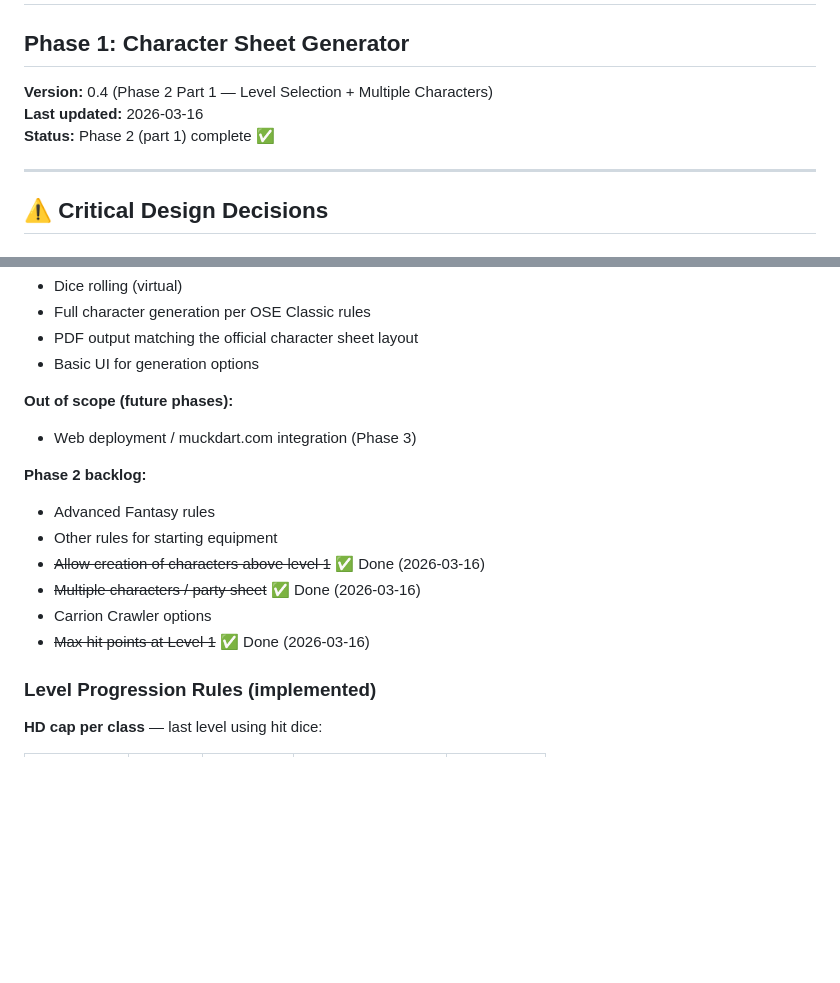
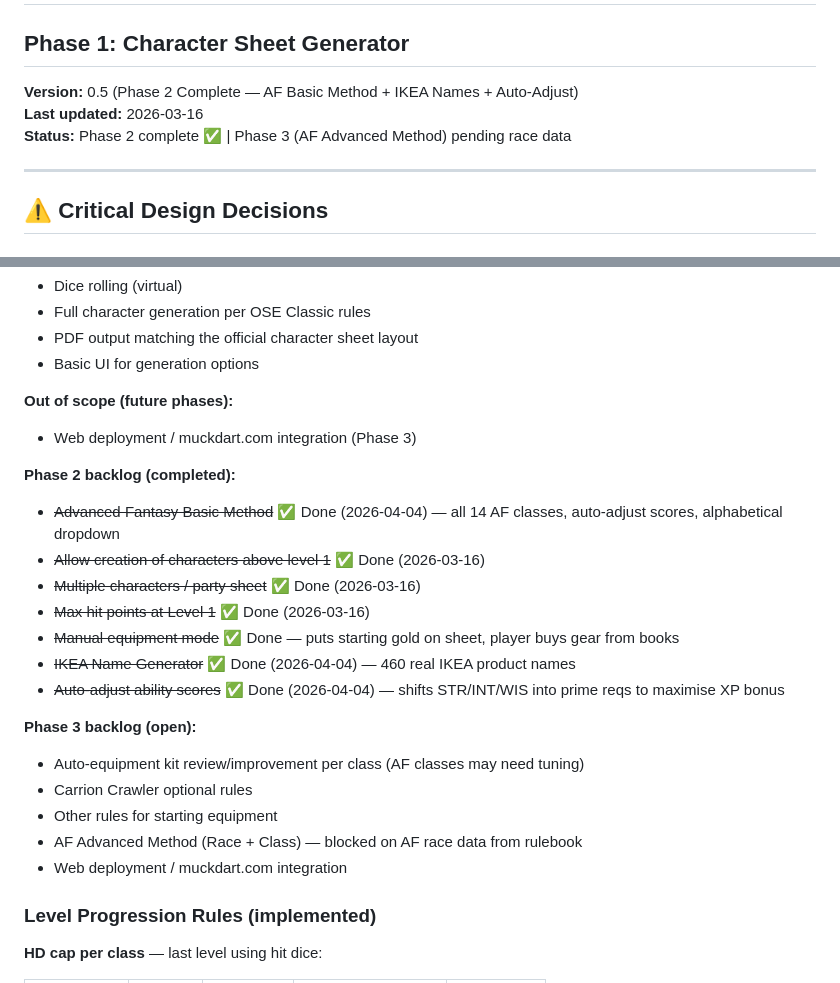
Before and after one commit to ColHoraceGentleman/ose-character-creator, a Markdown page: SPEC.md, 2 parts joined by grey strips. Drawn GitHub-style; blank space fills up the shorter version.

```diff
--- a/SPEC.md
+++ b/SPEC.md
@@ -1,9 +1,9 @@
 # OSE Character Creator — SPEC.md
 ## Phase 1: Character Sheet Generator
 
-**Version:** 0.4 (Phase 2 Part 1 — Level Selection + Multiple Characters)
+**Version:** 0.5 (Phase 2 Complete — AF Basic Method + IKEA Names + Auto-Adjust)
 **Last updated:** 2026-03-16
-**Status:** Phase 2 (part 1) complete ✅
+**Status:** Phase 2 complete ✅ | Phase 3 (AF Advanced Method) pending race data
 
 ---
 
@@ -94,13 +94,21 @@ Phase 1 focuses purely on generating a valid, complete character and exporting i
 **Out of scope (future phases):**
 - Web deployment / muckdart.com integration (Phase 3)
 
-**Phase 2 backlog:**
-- Advanced Fantasy rules
-- Other rules for starting equipment
+**Phase 2 backlog (completed):**
+- ~~Advanced Fantasy Basic Method~~ ✅ Done (2026-04-04) — all 14 AF classes, auto-adjust scores, alphabetical dropdown
 - ~~Allow creation of characters above level 1~~ ✅ Done (2026-03-16)
 - ~~Multiple characters / party sheet~~ ✅ Done (2026-03-16)
-- Carrion Crawler options
 - ~~Max hit points at Level 1~~ ✅ Done (2026-03-16)
+- ~~Manual equipment mode~~ ✅ Done — puts starting gold on sheet, player buys gear from books
+- ~~IKEA Name Generator~~ ✅ Done (2026-04-04) — 460 real IKEA product names
+- ~~Auto-adjust ability scores~~ ✅ Done (2026-04-04) — shifts STR/INT/WIS into prime reqs to maximise XP bonus
+
+**Phase 3 backlog (open):**
+- Auto-equipment kit review/improvement per class (AF classes may need tuning)
+- Carrion Crawler optional rules
+- Other rules for starting equipment
+- AF Advanced Method (Race + Class) — blocked on AF race data from rulebook
+- Web deployment / muckdart.com integration
 
 ### Level Progression Rules (implemented)
 
```
Also changed, not shown: DEVLOG.md (+56 -0 lines).
